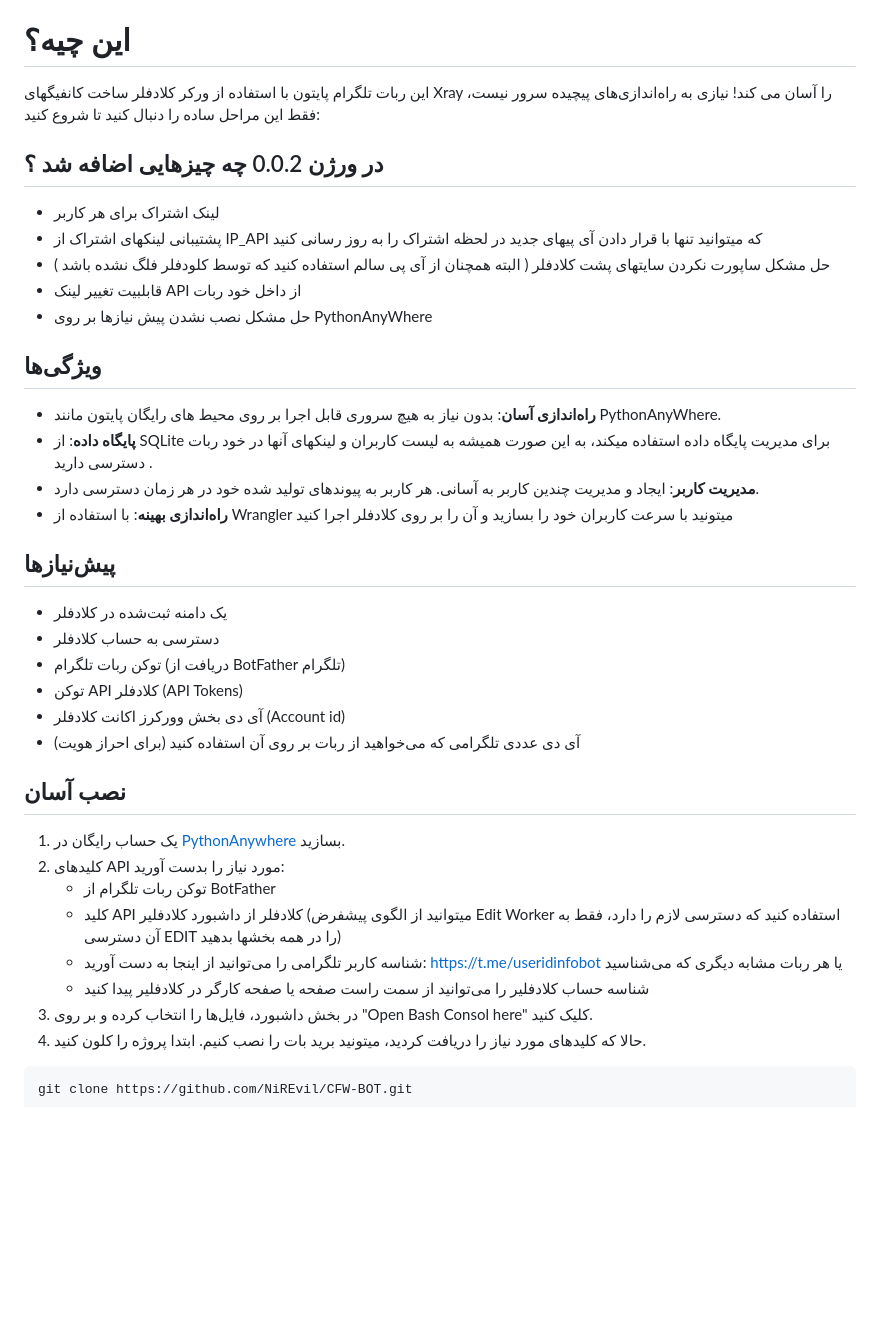
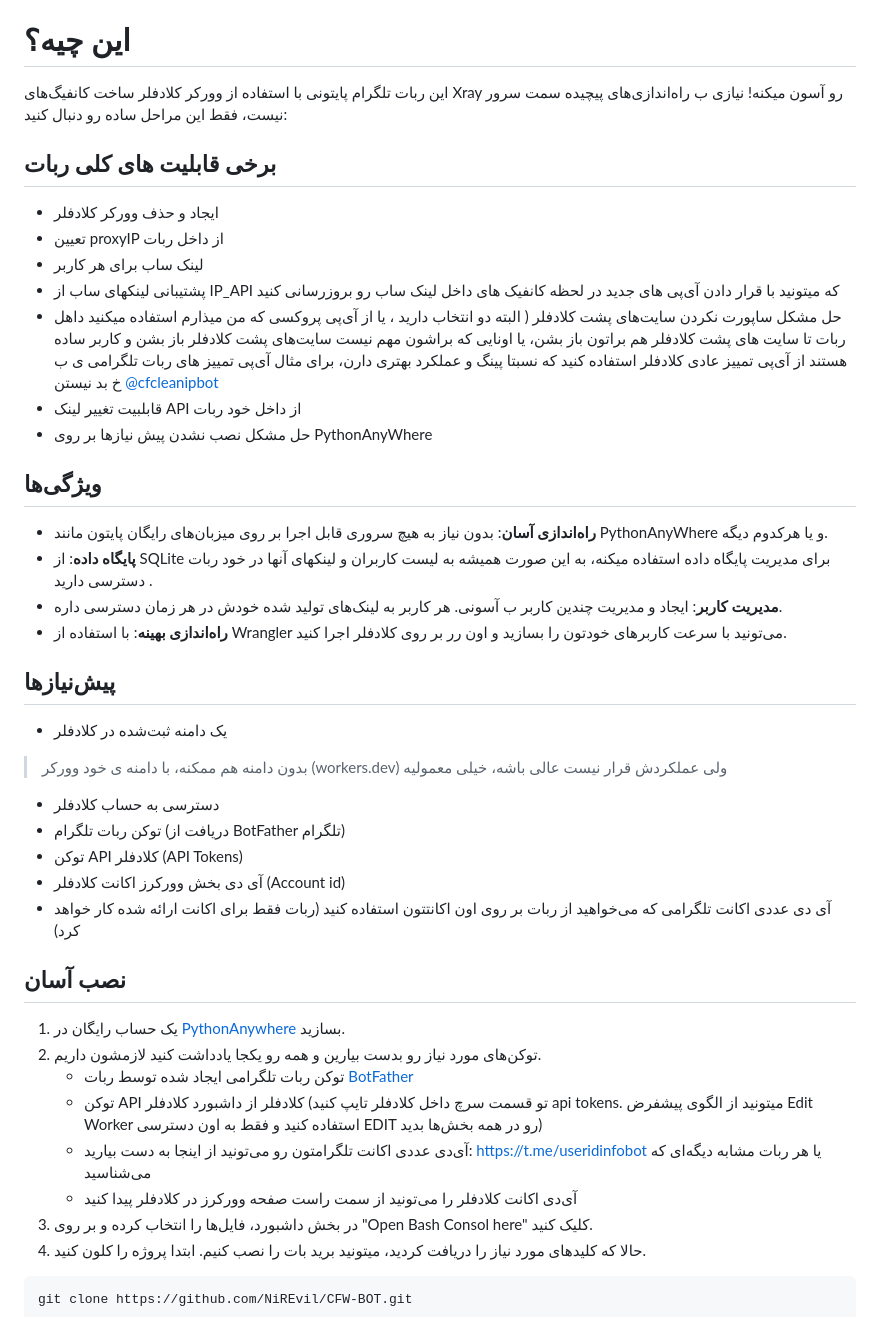
Before and after one commit to lzhsterling/CFW-BOT, a Markdown page: README.md, the part around the change. Rendered like a GitHub page; blank space fills up the shorter version.

````diff
--- a/README.md
+++ b/README.md
@@ -20,35 +20,38 @@
 - [نوشته Ni](#نوشته-Ni)
 
 # این چیه؟
-این ربات تلگرام پایتون با استفاده از ورکر کلادفلر ساخت کانفیگهای  Xray را آسان می کند! نیازی به راه‌اندازی‌های پیچیده سرور نیست، فقط این مراحل ساده را دنبال کنید تا شروع کنید:
+این ربات تلگرام پایتونی با استفاده از وورکر کلادفلر ساخت کانفیگ‌های Xray رو آسون میکنه! نیازی ب راه‌اندازی‌های پیچیده سمت سرور نیست، فقط این مراحل ساده رو دنبال کنید:
 
-## در ورژن 0.0.2 چه چیزهایی اضافه شد ؟
-- لینک اشتراک برای هر کاربر
-- پشتیبانی لینکهای اشتراک از IP_API که میتوانید تنها با قرار دادن آی پیهای جدید در لحظه اشتراک را به روز رسانی کنید
-- حل مشکل ساپورت نکردن سایتهای پشت کلادفلر ( البته همچنان از آی پی سالم استفاده کنید که توسط کلودفلر فلگ نشده باشد )
+## برخی قابلیت های کلی ربات
+- ایجاد و حذف وورکر کلادفلر
+- تعیین proxyIP از داخل ربات
+- لینک ساب برای هر کاربر
+- پشتیبانی لینکهای ساب از IP_API که میتونید با قرار دادن آی‌پی‌ های جدید در لحظه کانفیک های داخل لینک ساب رو بروزرسانی کنید
+- حل مشکل ساپورت نکردن سایت‌های پشت کلادفلر ( البته دو انتخاب دارید ، یا از آی‌پی پروکسی که من میذارم استفاده میکنید داهل ربات تا سایت های پشت کلادفلر هم براتون باز بشن، یا  اونایی که براشون مهم نیست سایت‌های پشت کلادفلر باز بشن و کاربر ساده هستند از آی‌پی تمییز عادی کلادفلر استفاده کنید که نسبتا پینگ و عملکرد بهتری دارن، برای مثال آی‌پی تمییز های ربات تلگرامی ی ب خ بد نیستن [@cfcleanipbot](https://t.me/cfcleanipbot)
 - قابلبیت تغییر لینک API از داخل خود ربات
 - حل مشکل نصب نشدن پیش نیازها بر روی PythonAnyWhere
 ## ویژگی‌ها
-- **راه‌اندازی آسان**: بدون نیاز به هیچ سروری قابل اجرا بر روی محیط های رایگان پایتون مانند PythonAnyWhere.
-- **پایگاه داده**: از SQLite برای مدیریت پایگاه داده استفاده میکند، به این صورت همیشه به لیست کاربران و لینکهای آنها در خود ربات دسترسی دارید .
-- **مدیریت کاربر**: ایجاد و مدیریت چندین کاربر به آسانی. هر کاربر به پیوندهای تولید شده خود در هر زمان دسترسی دارد.
-- **راه‌اندازی بهینه**: با استفاده از Wrangler میتونید با سرعت کاربران خود را بسازید و آن را بر روی کلادفلر اجرا کنید
+- **راه‌اندازی آسان**: بدون نیاز به هیچ سروری قابل اجرا بر روی میزبان‌های رایگان پایتون مانند PythonAnyWhere و یا هرکدوم دیگه.
+- **پایگاه داده**: از SQLite برای مدیریت پایگاه داده استفاده میکنه، به این صورت همیشه به لیست کاربران و لینکهای آنها در خود ربات دسترسی دارید .
+- **مدیریت کاربر**: ایجاد و مدیریت چندین کاربر ب آسونی. هر کاربر به لینک‌های تولید شده خودش در هر زمان دسترسی داره.
+- **راه‌اندازی بهینه**: با استفاده از Wrangler می‌تونید با سرعت کاربرهای خودتون را بسازید و اون رر بر روی کلادفلر اجرا کنید.
 
  ## پیش‌نیازها
 - یک دامنه ثبت‌شده در کلادفلر
+> بدون دامنه هم ممکنه، با دامنه ی خود وورکر (workers.dev) ولی عملکردش قرار نیست عالی باشه، خیلی معمولیه
 - دسترسی به حساب کلادفلر
 - توکن ربات تلگرام (دریافت از BotFather تلگرام)
 - توکن API کلادفلر (API Tokens)
 - آی دی بخش وورکرز اکانت کلادفلر (Account id)
-- آی دی عددی تلگرامی که می‌خواهید از ربات بر روی آن استفاده کنید (برای احراز هویت)
+- آی دی عددی اکانت تلگرامی که می‌خواهید از ربات بر روی اون اکانتتون استفاده کنید (ربات فقط برای اکانت ارائه شده کار خواهد کرد)
 
 ## نصب آسان
 1. یک حساب رایگان در [PythonAnywhere](https://www.pythonanywhere.com) بسازید.
-2. کلیدهای API مورد نیاز را بدست آورید:
-   - توکن ربات تلگرام از BotFather
-   - کلید API کلادفلر از داشبورد کلادفلیر (میتوانید از الگوی پیشفرض Edit Worker  استفاده کنید که دسترسی لازم را دارد، فقط به آن دسترسی EDIT را در همه بخشها بدهید)
-   - شناسه کاربر تلگرامی را می‌توانید از اینجا به دست آورید: https://t.me/useridinfobot یا هر ربات مشابه دیگری که می‌شناسید
-   - شناسه حساب کلادفلیر را می‌توانید از سمت راست صفحه یا صفحه کارگر در کلادفلیر پیدا کنید
+2. توکن‌های مورد نیاز رو بدست بیارین و همه رو یکجا یادداشت کنید لازمشون داریم.
+   - توکن ربات تلگرامی ایجاد شده توسط ربات [BotFather](https://t.me/BotFather)
+   - توکن API کلادفلر از داشبورد کلادفلر (تو قسمت سرچ داخل کلادفلر تایپ کنید api tokens. میتونید از الگوی پیشفرض Edit Worker استفاده کنید و فقط به اون دسترسی EDIT رو در همه بخش‌ها بدید)
+   - آی‌دی عددی اکانت تلگرامتون رو می‌تونید از اینجا به دست بیارید: https://t.me/useridinfobot یا هر ربات مشابه دیگه‌ای که می‌شناسید
+   - آی‌دی اکانت کلادفلر را می‌تونید از سمت راست صفحه وورکرز در کلادفلر پیدا کنید
 4. در بخش داشبورد، فایل‌ها را انتخاب کرده و بر روی "Open Bash Consol here" کلیک کنید.
 5. حالا که کلیدهای مورد نیاز را دریافت کردید، میتونید برید بات را نصب کنیم. ابتدا پروژه را کلون کنید.
  ```bash
````
